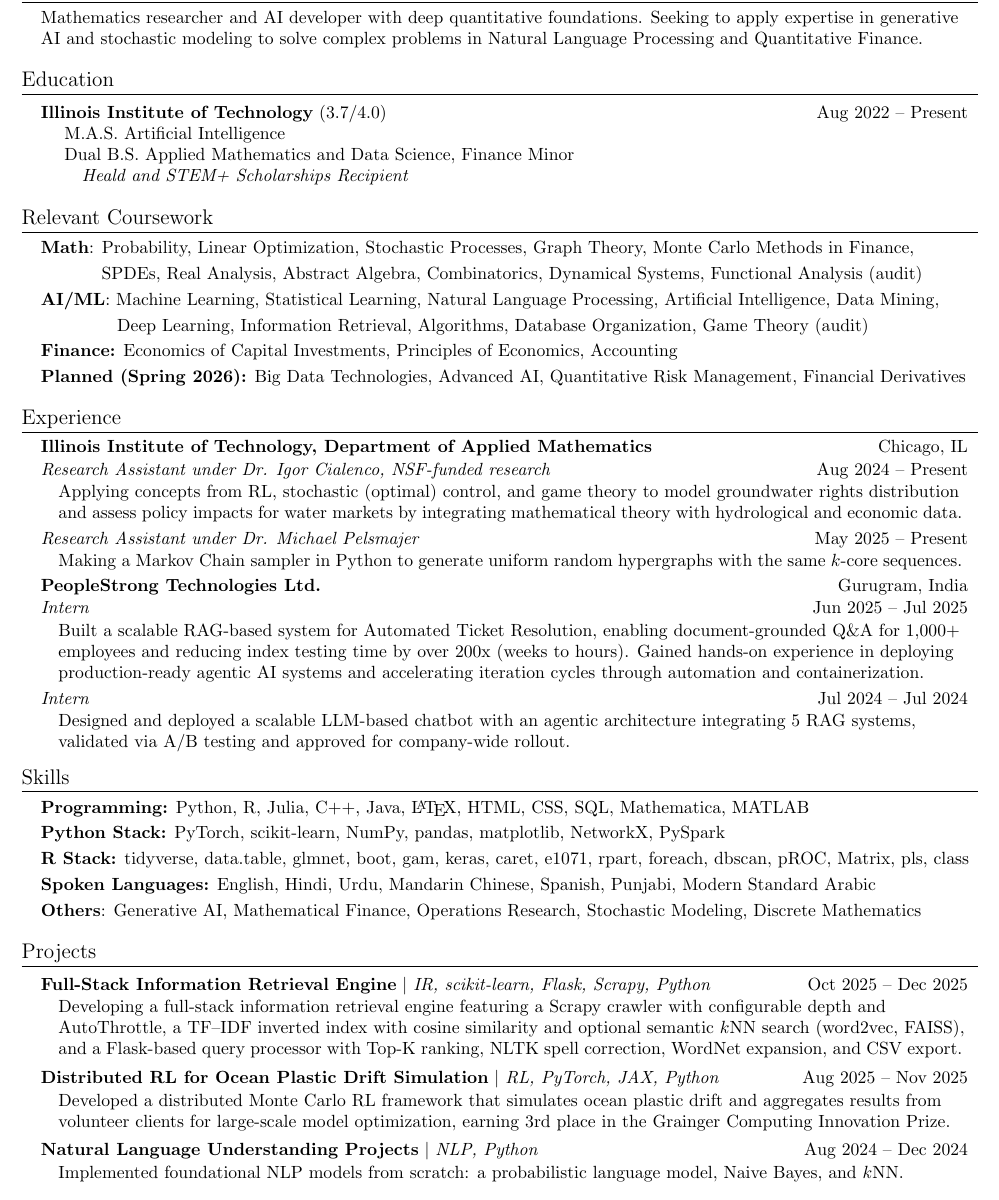
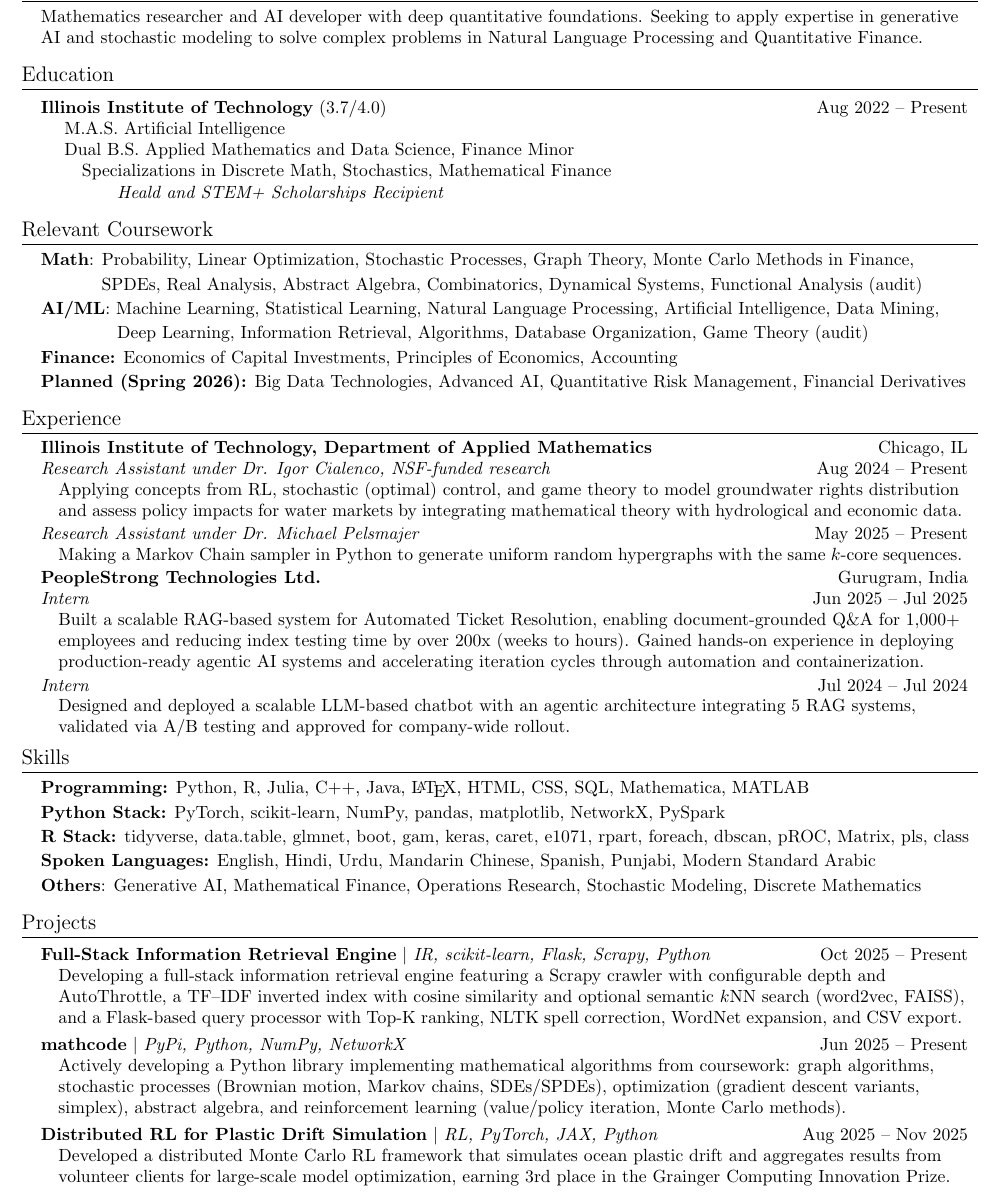
Before and after one commit to igoeldc/Resume, a LaTeX CV (Ishaan_Resume_LaTeX.tex): part of the page, cut so that both start at the same text. Compiled offline with pdfLaTeX.

Commit message:
Update on Overleaf.

```diff
--- a/Ishaan_Resume_LaTeX.tex
+++ b/Ishaan_Resume_LaTeX.tex
@@ -115,13 +115,14 @@
 \vspace{\vspacesize}
 
 %-----------EDUCATION-----------
-\newcommand{\resumeEducationHeading}[6]{
+\newcommand{\resumeEducationHeading}[7]{
   \item
     \begin{tabular*}{0.97\textwidth}[t]{l@{\extracolsep{\fill}}r}
       \textbf{#1} {#2} & #3 \\
       \hspace{\indentsize} #4 \\
       \hspace{\indentsize} #5 \\
-      \hspace{20pt} \textit{#6} \\
+      \hspace{20pt} #6 \\
+      \hspace{40pt} \textit{#7} \\
     \end{tabular*}
 }
 
@@ -131,6 +132,7 @@
       {\href{https://www.iit.edu/}{Illinois Institute of Technology}}{(3.7/4.0)}{Aug 2022 -- Present}
       {M.A.S. \href{https://catalog.iit.edu/graduate/colleges/computing/computer-science/master-artificial-intelligence/\#overviewtext}{Artificial Intelligence}}
       {Dual B.S. \href{https://catalog.iit.edu/undergraduate/colleges/computing/applied-mathematics/bs/\#text}{Applied Mathematics} and \href{https://catalog.iit.edu/undergraduate/colleges/computing/computer-science/\#:~:text=The\%20B.S.\%20in\%20Data,be\%20successful\%20data\%20science\%20professionals.}{Data Science}, \href{https://catalog.iit.edu/undergraduate/colleges/business/minor-finance/\#:~:text=business\%20schools\%20worldwide.-,Required\%20Courses,-Course\%20List}{Finance Minor}}
+      {Specializations in Discrete Math, Stochastics, Mathematical Finance}
       {Heald and STEM+ Scholarships Recipient}
   \resumeSubHeadingListEnd
 
@@ -228,22 +230,27 @@
 \newcommand{\resumeProjectListStart}{\begin{itemize}[leftmargin=\indentsize, label=]\vspace{-7pt}}
 \newcommand{\resumeProjectListEnd}{\end{itemize}\vspace{-5pt}}
 
-\section{Projects} % IR
+\section{Projects}
 \resumeSubHeadingListStart
-    \resumeProjectHeading{\textbf{Full-Stack Information Retrieval Engine} $|$ \emph{IR, scikit-learn, Flask, Scrapy, Python}}{Oct 2025 -- Dec 2025}
+    \resumeProjectHeading{\textbf{Full-Stack Information Retrieval Engine} $|$ \emph{IR, scikit-learn, Flask, Scrapy, Python}}{Oct 2025 -- Present}
         \resumeProjectListStart
             \resumeItem{Developing a full-stack information retrieval engine featuring a Scrapy crawler with configurable depth and AutoThrottle, a TF–IDF inverted index with cosine similarity and optional semantic $k$NN search (word2vec, FAISS), and a Flask-based query processor with Top-K ranking, NLTK spell correction, WordNet expansion, and CSV export.}
         \resumeProjectListEnd
 
-    \resumeProjectHeading{\textbf{Distributed RL for Ocean Plastic Drift Simulation} $|$ \emph{RL, PyTorch, JAX, Python}}{Aug 2025 -- Nov 2025}
+    \resumeProjectHeading{\href{https://pypi.org/project/mathcode/}{\textbf{mathcode}} $|$ \emph{PyPi, Python, NumPy, NetworkX}}{Jun 2025 -- Present}
+        \resumeProjectListStart
+            \resumeItem{Actively developing a Python library implementing mathematical algorithms from coursework: graph algorithms, stochastic processes (Brownian motion, Markov chains, SDEs/SPDEs), optimization (gradient descent variants, simplex), abstract algebra, and reinforcement learning (value/policy iteration, Monte Carlo methods).}
+        \resumeProjectListEnd
+
+    \resumeProjectHeading{\textbf{Distributed RL for Plastic Drift Simulation} $|$ \emph{RL, PyTorch, JAX, Python}}{Aug 2025 -- Nov 2025}
         \resumeProjectListStart
             \resumeItem{Developed a distributed Monte Carlo RL framework that simulates ocean plastic drift and aggregates results from volunteer clients for large-scale model optimization, earning 3rd place in the Grainger Computing Innovation Prize.}
         \resumeProjectListEnd
 
-    \resumeProjectHeading{\href{https://github.com/igoeldc/AI-Language-Understanding-Projects}{\textbf{Natural Language Understanding Projects}} $|$ \emph{NLP, Python}}{Aug 2024 -- Dec 2024}
-        \resumeProjectListStart
-            \resumeItem{Implemented foundational NLP models from scratch: a probabilistic language model, Naive Bayes, and $k$NN.}
-        \resumeProjectListEnd
+    % \resumeProjectHeading{\href{https://github.com/igoeldc/AI-Language-Understanding-Projects}{\textbf{Natural Language Understanding Projects}} $|$ \emph{NLP, Python}}{Aug 2024 -- Dec 2024}
+    %     \resumeProjectListStart
+    %         \resumeItem{Implemented foundational NLP models from scratch: a probabilistic language model, Naive Bayes, and $k$NN.}
+    %     \resumeProjectListEnd
 
     % \resumeProjectHeading{\href{https://github.com/jacobhthomas/CollabGraph}{\textbf{Erd\H{o}s Co-authorship Network}} $|$ \emph{Graph Theory, Python, NetworkX}}{Feb 2023 -- May 2023}
     %     \resumeProjectListStart
```
